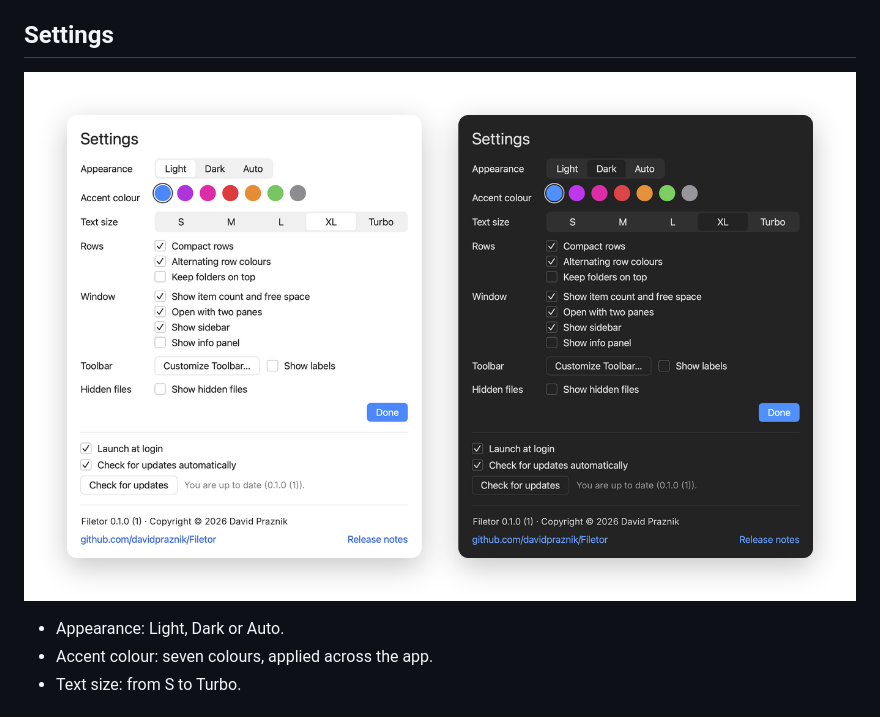
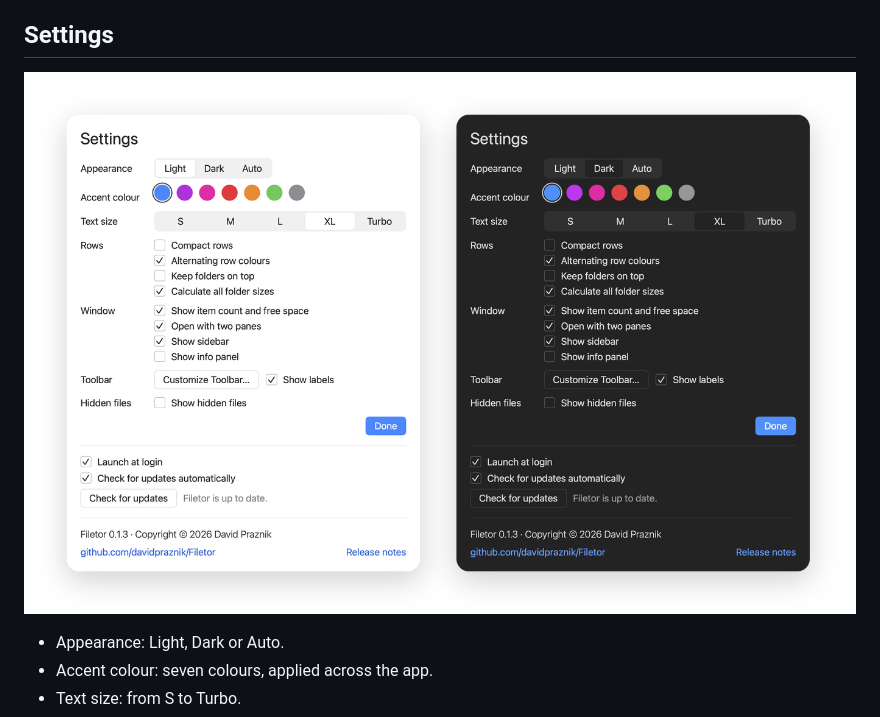
Before and after one commit to davidpraznik/Filetor, a Markdown page: README.md, the part around one of its changes. Rendered like a GitHub page; pictures changed too: docs/filetor-settings-v4.png (added).

```diff
--- a/README.md
+++ b/README.md
@@ -47,7 +51,7 @@ I made it for my own work, where I move and compare files between folders, disks
 ## Settings
 
 <p align="center">
-  <img src="docs/filetor-settings-v3.png" alt="Filetor Settings in light and dark appearance" width="100%">
+  <img src="docs/filetor-settings-v4.png" alt="Filetor Settings in light and dark appearance" width="100%">
 </p>
 
 - Appearance: Light, Dark or Auto.
```
Also changed, not shown: other parts of README.md (+4 -0 lines), docs/filetor-shortcuts-v1.png (added), docs/filetor-shortcuts-v2.png (added), docs/filetor-shortcuts-v3.png (added), 1 other file.
